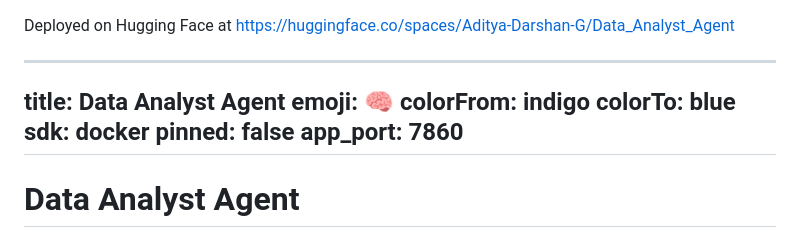
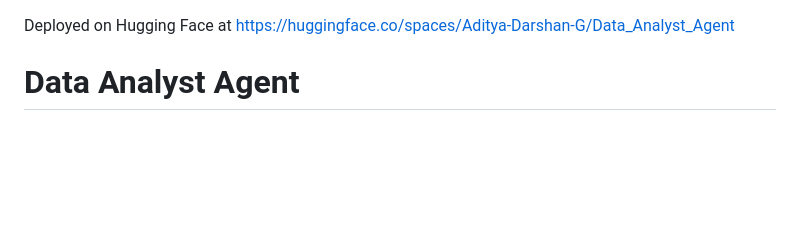
Before and after one commit to Aditya-Darshan-G/Data_Analyst_Agent, a Markdown page: README.md, the part around the change. GitHub-like rendering; blank space fills up the shorter version.

```diff
--- a/README.md
+++ b/README.md
@@ -1,14 +1,4 @@
 Deployed on Hugging Face at https://huggingface.co/spaces/Aditya-Darshan-G/Data_Analyst_Agent
-
----
-title: Data Analyst Agent
-emoji: 🧠
-colorFrom: indigo
-colorTo: blue
-sdk: docker
-pinned: false
-app_port: 7860
----
 
 # Data Analyst Agent
 
```
